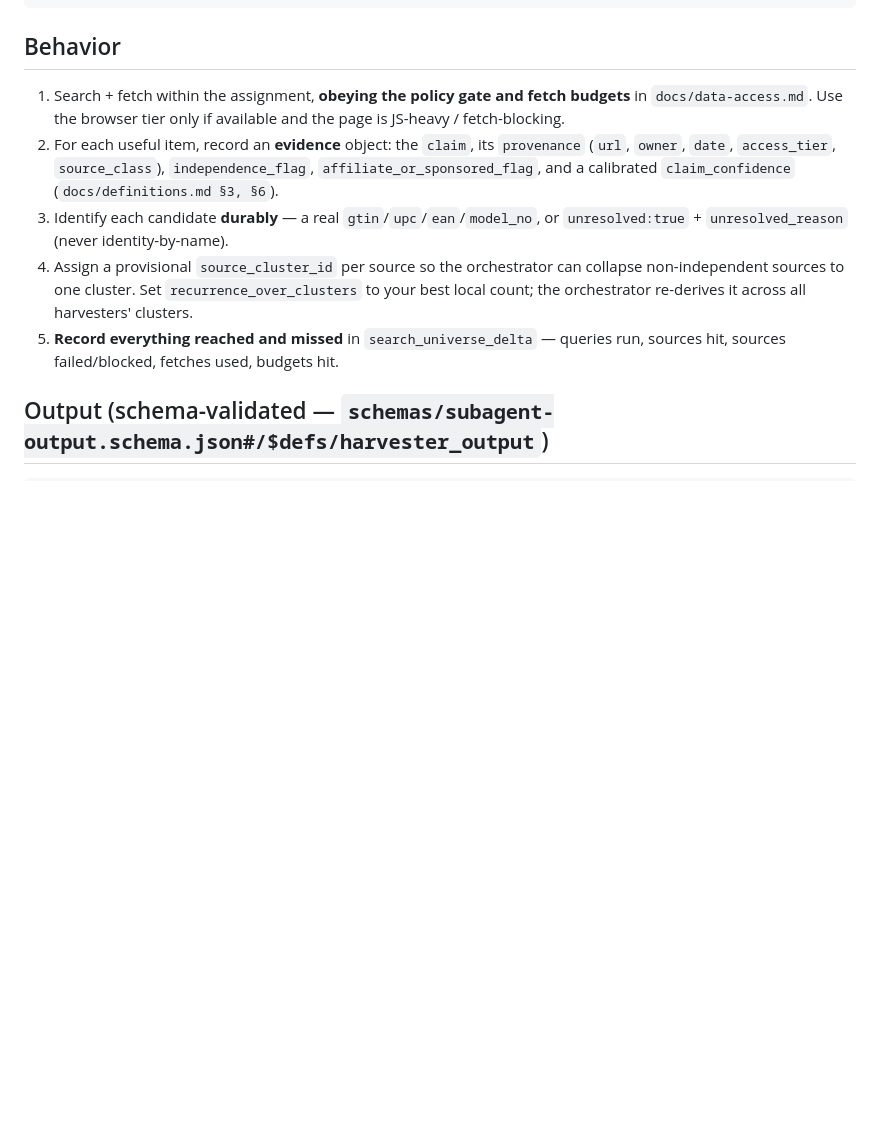
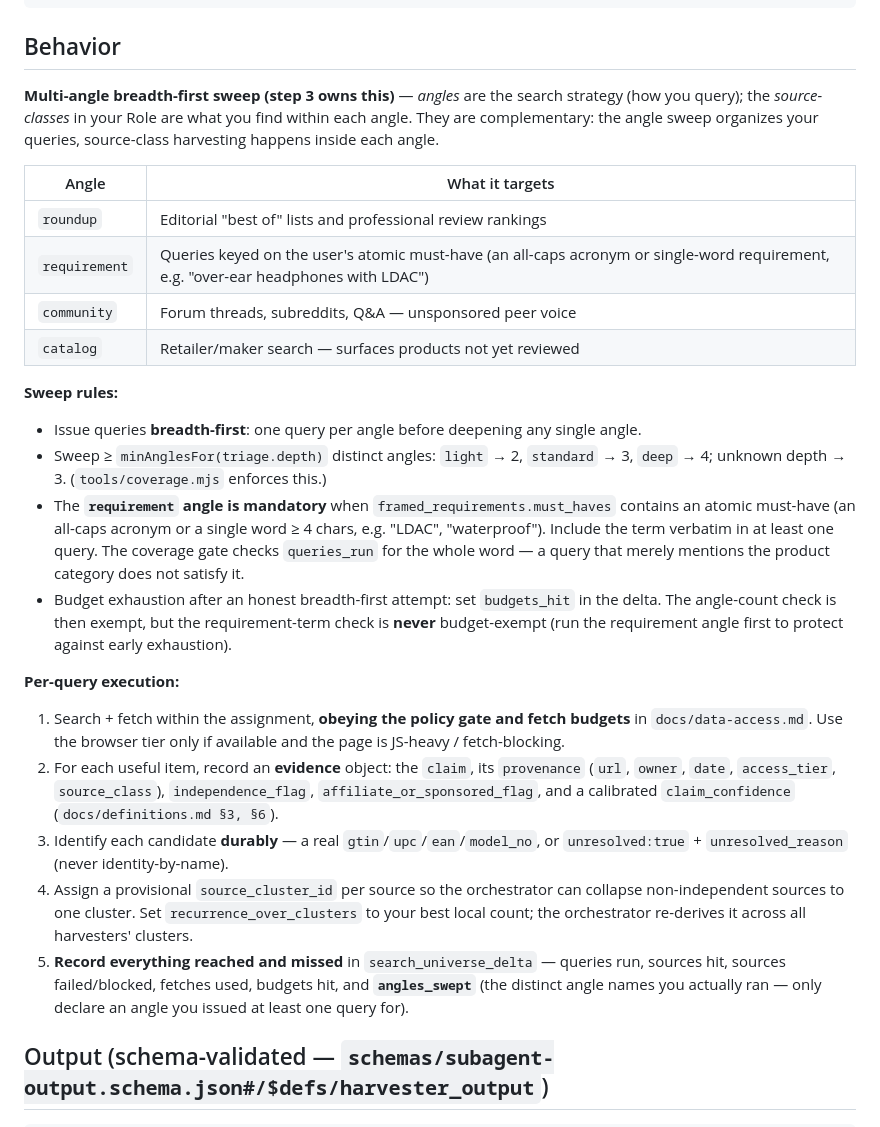
Before and after one commit to gtm-k/discern, a Markdown page: agents/harvester.md, the part around the change. GitHub-like rendering; blank space fills up the shorter version.

Commit message:
docs(discern): SKILL+harvester multi-angle breadth-first harvest

```diff
--- a/agents/harvester.md
+++ b/agents/harvester.md
@@ -25,6 +25,31 @@ provenance so the orchestrator can cluster for independence and rank by fundamen
 
 ## Behavior
 
+**Multi-angle breadth-first sweep (step 3 owns this)** — *angles* are the search strategy (how you
+query); the *source-classes* in your Role are what you find within each angle. They are complementary:
+the angle sweep organizes your queries, source-class harvesting happens inside each angle.
+
+| Angle | What it targets |
+|---|---|
+| `roundup` | Editorial "best of" lists and professional review rankings |
+| `requirement` | Queries keyed on the user's atomic must-have (an all-caps acronym or single-word requirement, e.g. "over-ear headphones with LDAC") |
+| `community` | Forum threads, subreddits, Q&A — unsponsored peer voice |
+| `catalog` | Retailer/maker search — surfaces products not yet reviewed |
+
+**Sweep rules:**
+- Issue queries **breadth-first**: one query per angle before deepening any single angle.
+- Sweep ≥ `minAnglesFor(triage.depth)` distinct angles: `light` → 2, `standard` → 3, `deep` → 4;
+  unknown depth → 3. (`tools/coverage.mjs` enforces this.)
+- The **`requirement` angle is mandatory** when `framed_requirements.must_haves` contains an atomic
+  must-have (an all-caps acronym or a single word ≥ 4 chars, e.g. "LDAC", "waterproof"). Include the
+  term verbatim in at least one query. The coverage gate checks `queries_run` for the whole word — a
+  query that merely mentions the product category does not satisfy it.
+- Budget exhaustion after an honest breadth-first attempt: set `budgets_hit` in the delta. The
+  angle-count check is then exempt, but the requirement-term check is **never** budget-exempt
+  (run the requirement angle first to protect against early exhaustion).
+
+**Per-query execution:**
+
 1. Search + fetch within the assignment, **obeying the policy gate and fetch budgets** in
    `docs/data-access.md`. Use the browser tier only if available and the page is JS-heavy / fetch-blocking.
 2. For each useful item, record an **evidence** object: the `claim`, its `provenance`
@@ -36,7 +61,8 @@ provenance so the orchestrator can cluster for independence and rank by fundamen
    sources to one cluster. Set `recurrence_over_clusters` to your best local count; the orchestrator
    re-derives it across all harvesters' clusters.
 5. **Record everything reached and missed** in `search_universe_delta` — queries run, sources hit,
-   sources failed/blocked, fetches used, budgets hit.
+   sources failed/blocked, fetches used, budgets hit, and **`angles_swept`** (the distinct angle names
+   you actually ran — only declare an angle you issued at least one query for).
 
 ## Output (schema-validated — `schemas/subagent-output.schema.json#/$defs/harvester_output`)
 
```
Also changed, not shown: skills/discern/SKILL.md (+23 -0 lines).
